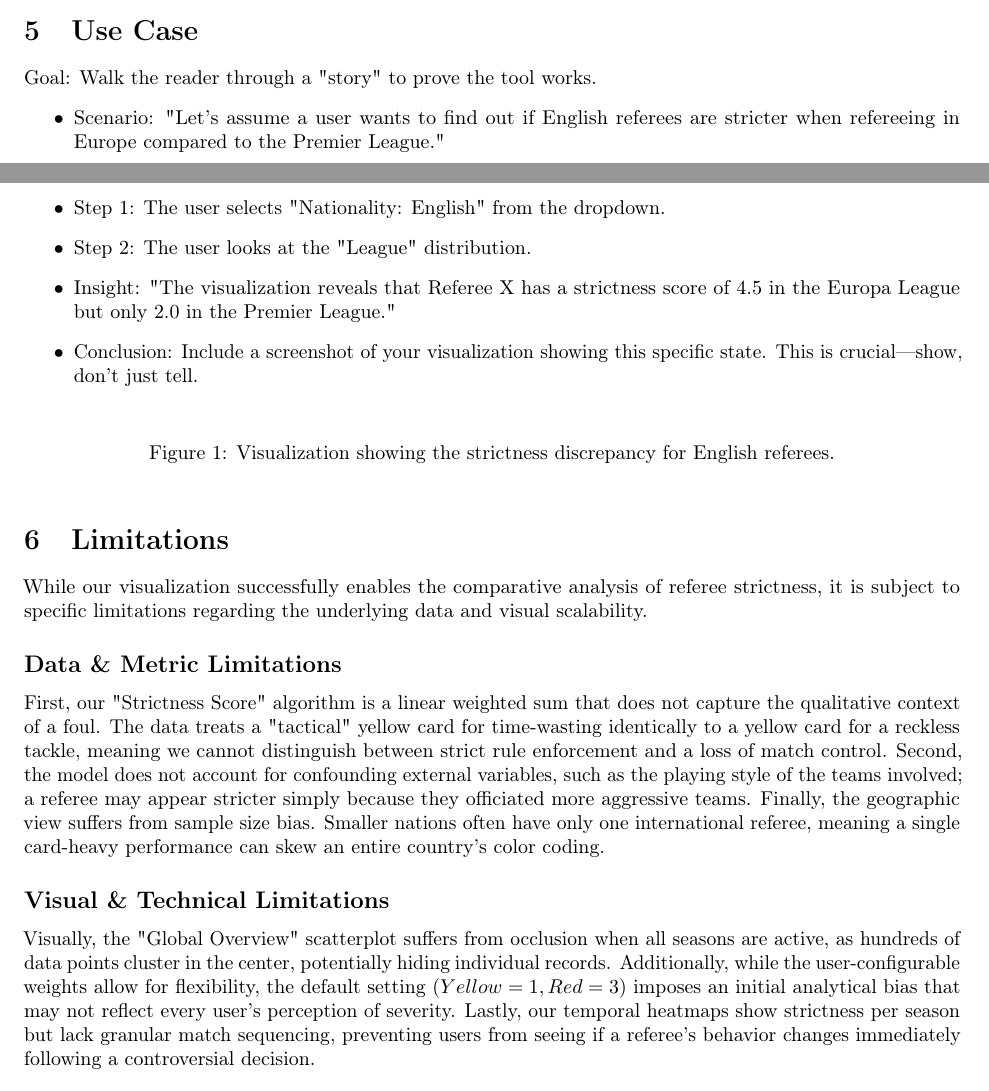
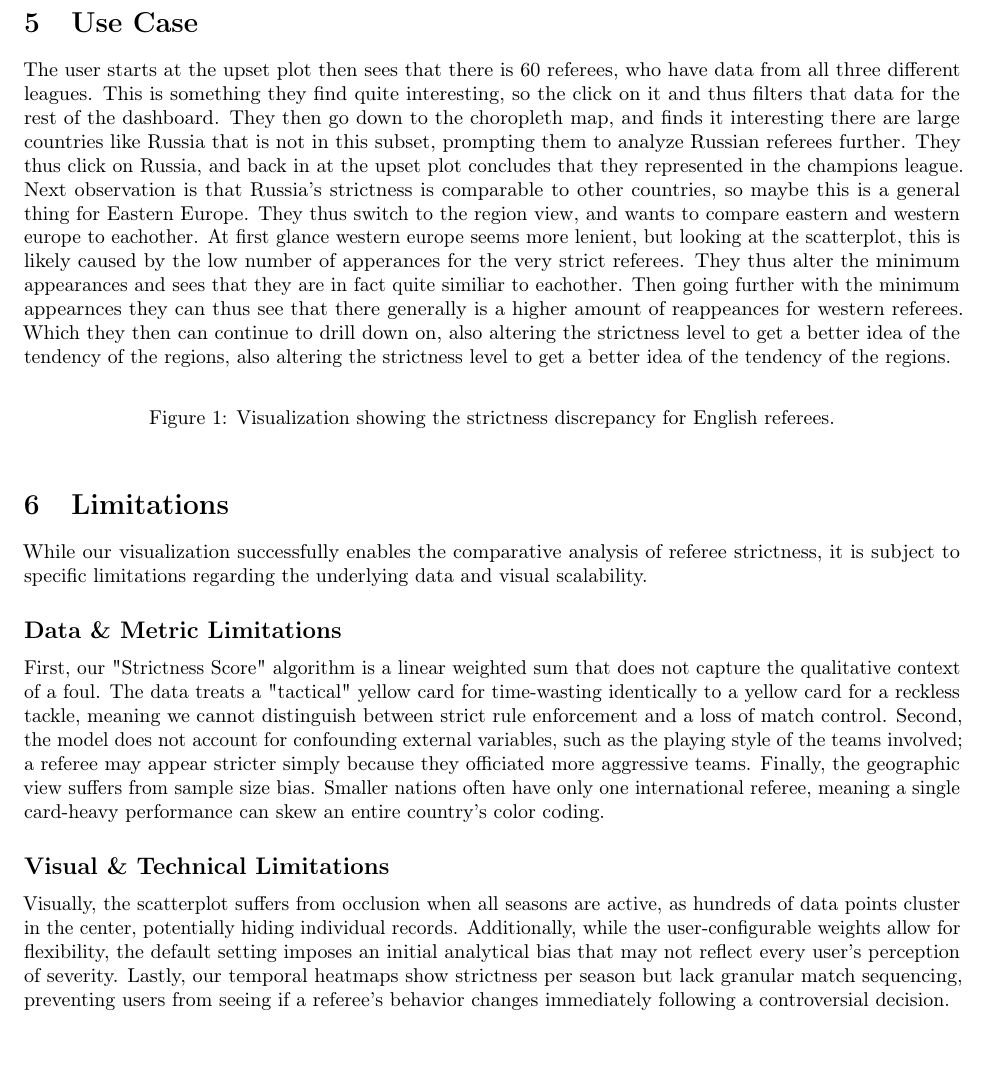
Before and after one commit to szymonzalewski2406/data-visualization-au-2025-group-4, a LaTeX document (report-src/report.tex): two parts of pages 4 and 5 of 6 before the commit and part of page 5 of 6 after it, the two joined at a grey line, cut so that both start at the same text. Compiled offline with pdfLaTeX.

Commit message:
my report scribbles

```diff
--- a/report-src/report.tex
+++ b/report-src/report.tex
@@ -183,15 +182,7 @@ We grounded our design choices in visualization theory, specifically focusing on
 \section{Use Case}
 % (Target Length: 1 page)
 % ---------------------------------
-Goal: Walk the reader through a "story" to prove the tool works.
-\begin{itemize}
-	\item Scenario: "Let's assume a user wants to find out if English referees are stricter when refereeing in Europe compared to the Premier League."
-	\item Step 1: The user selects "Nationality: English" from the dropdown.
-	\item Step 2: The user looks at the "League" distribution.
-	\item Insight: "The visualization reveals that Referee X has a strictness score of 4.5 in the Europa League but only 2.0 in the Premier League."
-	\item Conclusion: Include a screenshot of your visualization showing this specific state. This is crucial—show, don't just tell.
-\end{itemize}
-
+The user starts at the upset plot then sees that there is 60 referees, who have data from all three different leagues. This is something they find quite interesting, so the click on it and thus filters that data for the rest of the dashboard. They then go down to the choropleth map, and finds it interesting there are large countries like Russia that is not in this subset, prompting them to analyze Russian referees further. They thus click on Russia, and back in at the upset plot concludes that they represented in the champions league. Next observation is that Russia's strictness is comparable to other countries, so maybe this is a general thing for Eastern Europe. They thus switch to the region view, and wants to compare eastern and western europe to eachother. At first glance western europe seems more lenient, but looking at the scatterplot, this is likely caused by the low number of apperances for the very strict referees. They thus alter the minimum appearances and sees that they are in fact quite similiar to eachother. Then going further with the minimum appearnces they can thus see that there generally is a higher amount of reappeances for western referees. Which they then can continue to drill down on, also altering the strictness level to get a better idea of the tendency of the regions, also altering the strictness level to get a better idea of the tendency of the regions.
 \begin{figure}[ht]
     \centering
     % \includegraphics[width=0.8\textwidth]{path/to/screenshot.png}
@@ -208,7 +199,8 @@ While our visualization successfully enables the comparative analysis of referee
 \subsection*{Data \& Metric Limitations}
 First, our "Strictness Score" algorithm is a linear weighted sum that does not capture the qualitative context of a foul. The data treats a "tactical" yellow card for time-wasting identically to a yellow card for a reckless tackle, meaning we cannot distinguish between strict rule enforcement and a loss of match control. Second, the model does not account for confounding external variables, such as the playing style of the teams involved; a referee may appear stricter simply because they officiated more aggressive teams. Finally, the geographic view suffers from sample size bias. Smaller nations often have only one international referee, meaning a single card-heavy performance can skew an entire country's color coding.
 
-\subsection*{Visual \& Technical Limitations} Visually, the "Global Overview" scatterplot suffers from occlusion when all seasons are active, as hundreds of data points cluster in the center, potentially hiding individual records. Additionally, while the user-configurable weights allow for flexibility, the default setting ($Yellow=1, Red=3$) imposes an initial analytical bias that may not reflect every user's perception of severity. Lastly, our temporal heatmaps show strictness per season but lack granular match sequencing, preventing users from seeing if a referee's behavior changes immediately following a controversial decision.
+\subsection*{Visual \& Technical Limitations} Visually, the scatterplot suffers from occlusion when all seasons are active, as hundreds of data points cluster in the center, potentially hiding individual records. Additionally, while the user-configurable weights allow for flexibility, the default setting imposes an initial analytical bias that may not reflect every user's perception of severity. Lastly, our temporal heatmaps show strictness per season but lack granular match sequencing, preventing users from seeing if a referee's behavior changes immediately following a controversial decision.
+
 % ---------------------------------
 \section{Division of Labor}
 % ---------------------------------
```
Also changed, not shown: report-src/report.pdf, report-src/report.tex (9 more changed lines).
